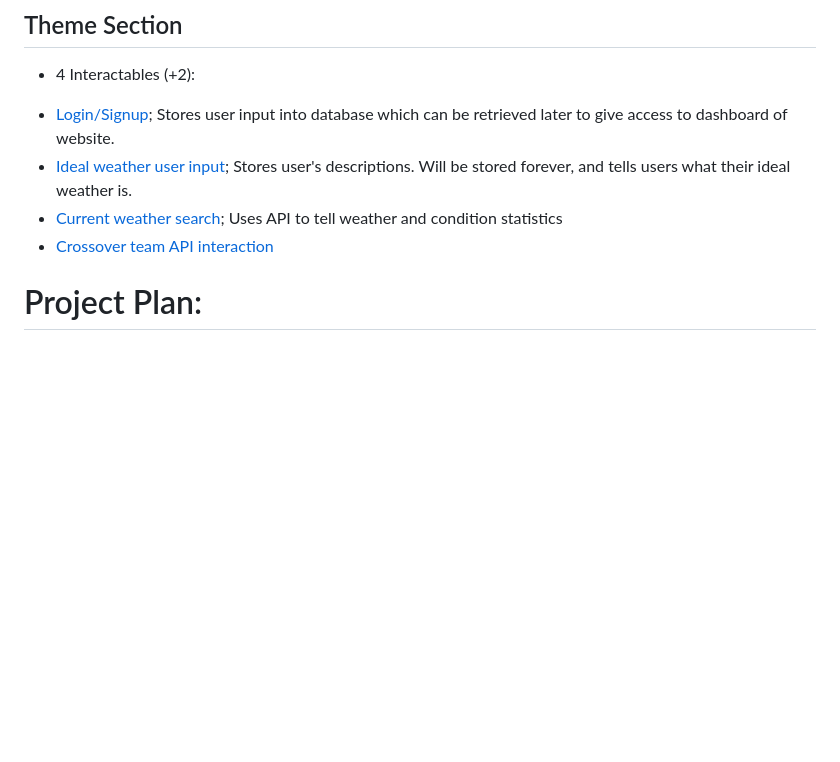
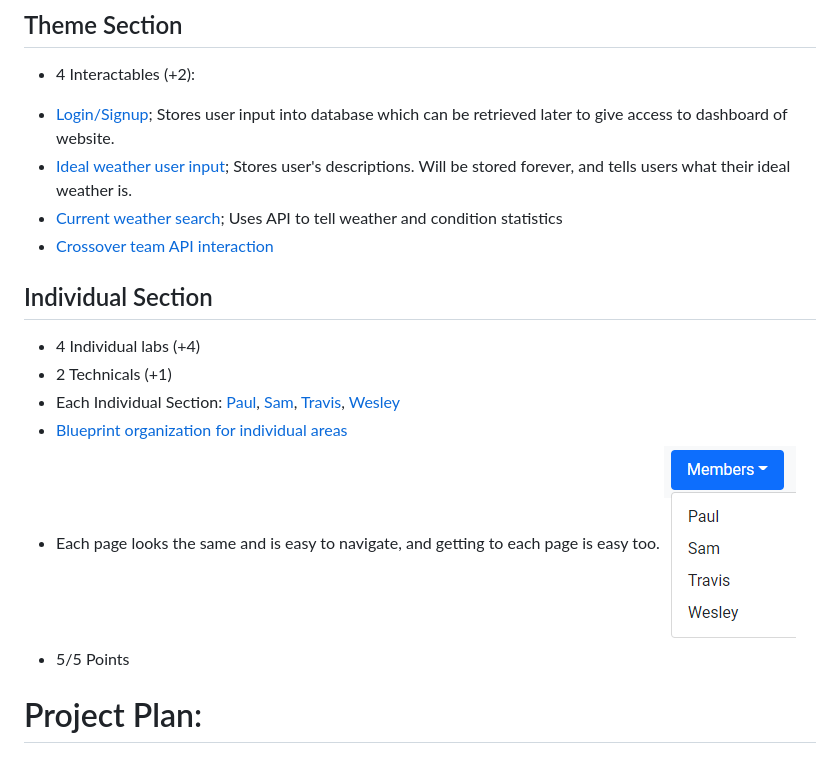
Before and after one commit to paul-bokelman/styledweather-python, a Markdown page: README.md, the part around the change. Rendered like a GitHub page; pictures changed too: static/media/dropdown.png (added); blank space fills up the shorter version.

Commit message:
readme individual section

```diff
--- a/README.md
+++ b/README.md
@@ -6,6 +6,14 @@
  * [Current weather search](https://github.com/Paul-Bokelman/styledweather-python/blob/master/routes/team/api.py#L8-L19); Uses API to tell weather and condition statistics
  * [Crossover team API interaction](https://github.com/Paul-Bokelman/styledweather-python/blob/master/routes/team/api.py#L51-L61)
 
+## Individual Section
+- 4 Individual labs (+4)
+- 2 Technicals (+1)
+- Each Individual Section: [Paul](https://fish.nighthawkcodingsociety.com/paul), [Sam](https://fish.nighthawkcodingsociety.com/sam), [Travis](https://fish.nighthawkcodingsociety.com/travis), [Wesley](https://fish.nighthawkcodingsociety.com/wesley)
+- [Blueprint organization for individual areas](https://github.com/Paul-Bokelman/styledweather-python/blob/81050ce2e87bab58a690581f157ea59da9e94a61/app.py#L23-L34)
+- Each page looks the same and is easy to navigate, and getting to each page is easy too.
+![](static/media/dropdown.png)
+- 5/5 Points
 
 # Project Plan:
 ## "Stylized Weather"
```
